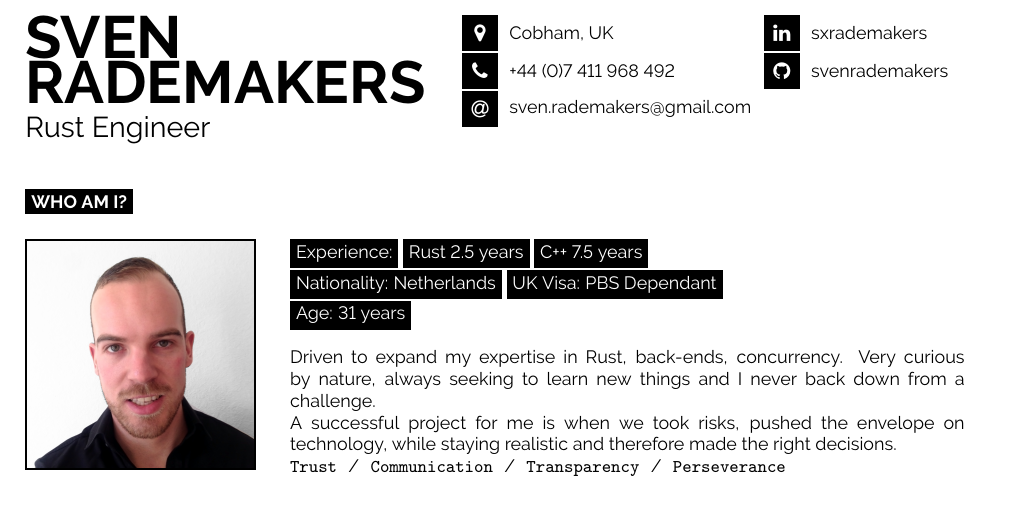
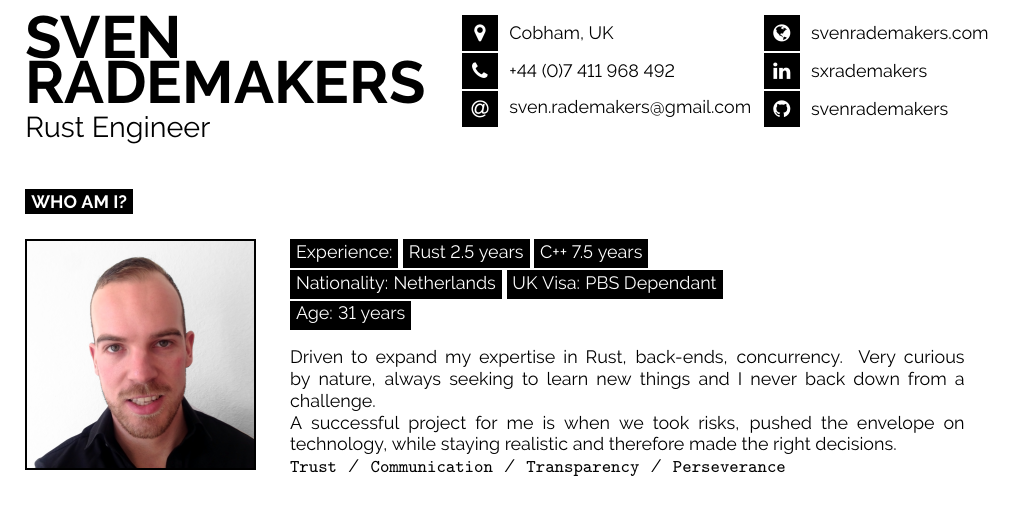
Before and after one commit to svenrademakers/cv, a LaTeX document (main.tex): part of page 1 of 2, cut so that both start at the same text. Compiled offline with pdfLaTeX.

Commit message:
added website to header of CV

```diff
--- a/main.tex
+++ b/main.tex
@@ -57,6 +57,7 @@
 
 	% The first parameter is the FontAwesome icon name, the second is the box size and the third is the text
 	% Other icons can be found by referring to fontawesome.pdf (supplied with the template) and using the word after \fa in the command for the icon you want
+	\icon{Globe}{12}{\href{https://svenrademakers.com}{svenrademakers.com}}\\
 	\icon{Linkedin}{12}{\href{https://www.linkedin.com/in/sxrademakers}{sxrademakers}}\\
 	\icon{Github}{12}{\href{https://github.com/svenrademakers}{svenrademakers}}\\
 \end{minipage}
```
